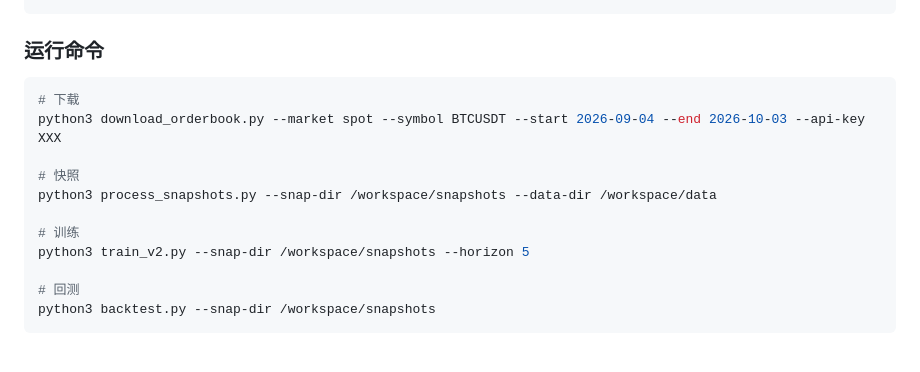
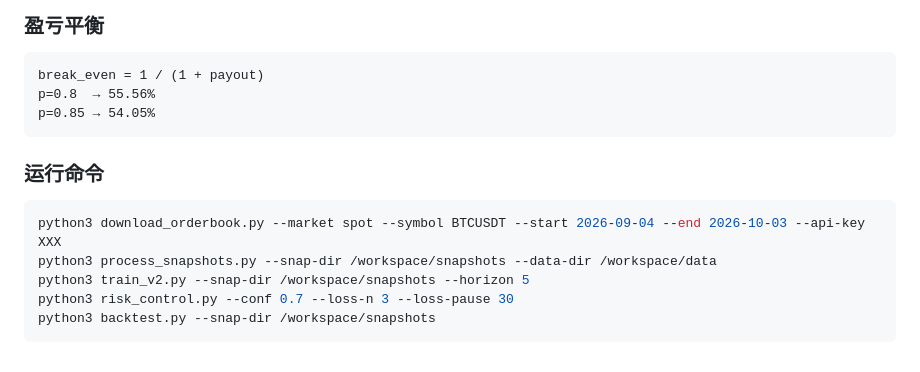
Before and after one commit to bailiang0369/haha, a Markdown page: ARCHIVE_2026-10-05.md, the part around one of its changes. Drawn GitHub-style.

````diff
--- a/ARCHIVE_2026-10-05.md
+++ b/ARCHIVE_2026-10-05.md
@@ -387,16 +510,15 @@ conf=0.7, 连续5亏停30min: 待测试
+### 盈亏平衡
+```
+break_even = 1 / (1 + payout)
+p=0.8  → 55.56%
+p=0.85 → 54.05%
 ```
 
 ### 运行命令
 ```bash
-# 下载
 python3 download_orderbook.py --market spot --symbol BTCUSDT --start 2026-09-04 --end 2026-10-03 --api-key XXX
-
-# 快照
 python3 process_snapshots.py --snap-dir /workspace/snapshots --data-dir /workspace/data
-
-# 训练
 python3 train_v2.py --snap-dir /workspace/snapshots --horizon 5
-
-# 回测
+python3 risk_control.py --conf 0.7 --loss-n 3 --loss-pause 30
 python3 backtest.py --snap-dir /workspace/snapshots
 ```
````
Also changed, not shown: other parts of ARCHIVE_2026-10-05.md (+132 -9 lines).
